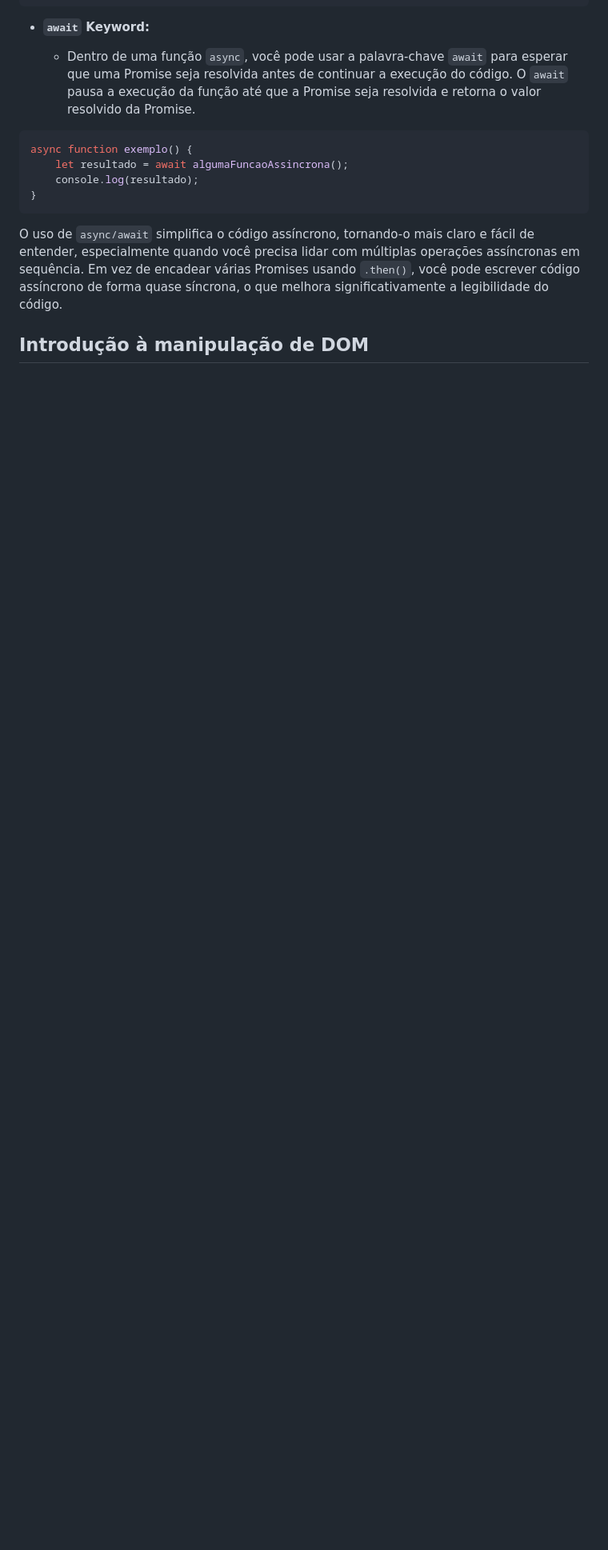
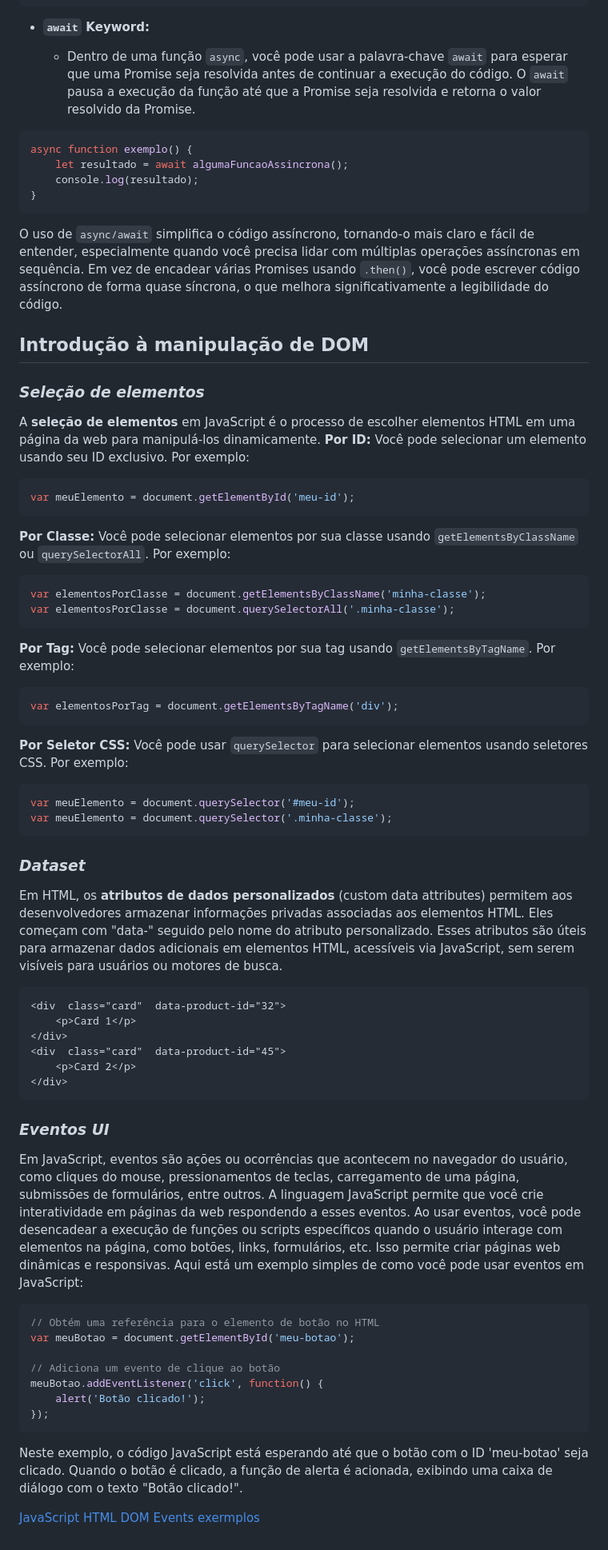
Before and after one commit to winkermann/bds-revisao-js, a Markdown page: revisao-js/README.md, the part around the change. Shown at 80% size. Drawn GitHub-style; blank space fills up the shorter version.

Commit message:
readme revisao-js updated

````diff
--- a/revisao-js/README.md
+++ b/revisao-js/README.md
@@ -331,3 +331,52 @@ async function exemplo() {
 O uso de `async/await` simplifica o código assíncrono, tornando-o mais claro e fácil de entender, especialmente quando você precisa lidar com múltiplas operações assíncronas em sequência. Em vez de encadear várias Promises usando `.then()`, você pode escrever código assíncrono de forma quase síncrona, o que melhora significativamente a legibilidade do código.
 
 ## Introdução à manipulação de DOM
+### _Seleção de elementos_
+A **seleção de elementos** em JavaScript é o processo de escolher elementos HTML em uma página da web para manipulá-los dinamicamente.
+**Por ID:** Você pode selecionar um elemento usando seu ID exclusivo. Por exemplo:
+```javascript
+var meuElemento = document.getElementById('meu-id');
+```
+ **Por Classe:** Você pode selecionar elementos por sua classe usando `getElementsByClassName` ou `querySelectorAll`. Por exemplo:
+
+```javascript
+var elementosPorClasse = document.getElementsByClassName('minha-classe');
+var elementosPorClasse = document.querySelectorAll('.minha-classe');
+```
+
+**Por Tag:** Você pode selecionar elementos por sua tag usando `getElementsByTagName`. Por exemplo:
+```javascript
+var elementosPorTag = document.getElementsByTagName('div');
+```
+**Por Seletor CSS:** Você pode usar `querySelector` para selecionar elementos usando seletores CSS. Por exemplo:
+```javascript
+var meuElemento = document.querySelector('#meu-id');
+var meuElemento = document.querySelector('.minha-classe');
+```
+### _Dataset_
+Em HTML, os **atributos de dados personalizados** (custom data attributes) permitem aos desenvolvedores armazenar informações privadas associadas aos elementos HTML.
+Eles começam com "data-" seguido pelo nome do atributo personalizado. Esses atributos são úteis para armazenar dados adicionais em elementos HTML, acessíveis via JavaScript, sem serem visíveis para usuários ou motores de busca.
+```html
+<div  class="card"  data-product-id="32">
+	<p>Card 1</p>
+</div>
+<div  class="card"  data-product-id="45">
+	<p>Card 2</p>
+</div>
+```
+### _Eventos UI_
+Em JavaScript, eventos são ações ou ocorrências que acontecem no navegador do usuário, como cliques do mouse, pressionamentos de teclas, carregamento de uma página, submissões de formulários, entre outros. A linguagem JavaScript permite que você crie interatividade em páginas da web respondendo a esses eventos.
+Ao usar eventos, você pode desencadear a execução de funções ou scripts específicos quando o usuário interage com elementos na página, como botões, links, formulários, etc. Isso permite criar páginas web dinâmicas e responsivas.
+Aqui está um exemplo simples de como você pode usar eventos em JavaScript:
+```javascript
+// Obtém uma referência para o elemento de botão no HTML
+var meuBotao = document.getElementById('meu-botao');
+
+// Adiciona um evento de clique ao botão
+meuBotao.addEventListener('click', function() {
+    alert('Botão clicado!');
+});
+```
+Neste exemplo, o código JavaScript está esperando até que o botão com o ID 'meu-botao' seja clicado. Quando o botão é clicado, a função de alerta é acionada, exibindo uma caixa de diálogo com o texto "Botão clicado!".
+
+[JavaScript HTML DOM Events exermplos](https://www.w3schools.com/js/js_events_examples.asp)
````
